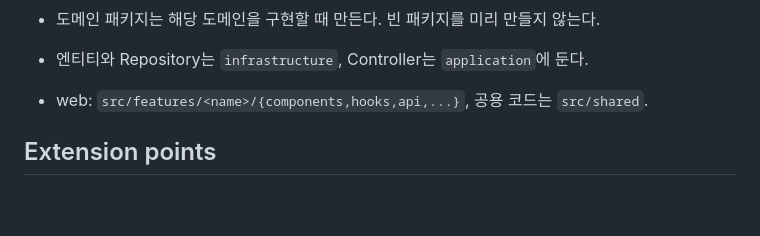
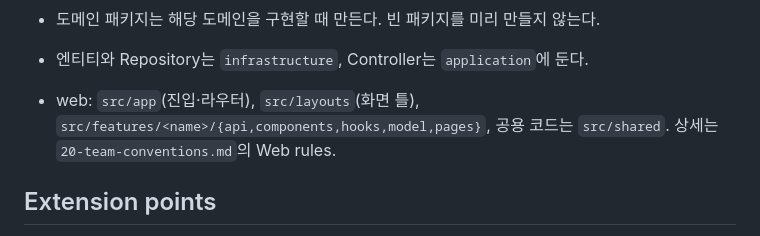
Before and after one commit to WHOIM-corp/whoim-platform, a Markdown page: .claude/rules/10-architecture-and-boundaries.md, the part around the change. GitHub-like rendering; blank space fills up the shorter version.

```diff
--- a/.claude/rules/10-architecture-and-boundaries.md
+++ b/.claude/rules/10-architecture-and-boundaries.md
@@ -53,7 +53,7 @@
 
 - 도메인 패키지는 해당 도메인을 구현할 때 만든다. 빈 패키지를 미리 만들지 않는다.
 - 엔티티와 Repository는 `infrastructure`, Controller는 `application`에 둔다.
-- web: `src/features/<name>/{components,hooks,api,...}`, 공용 코드는 `src/shared`.
+- web: `src/app`(진입·라우터), `src/layouts`(화면 틀), `src/features/<name>/{api,components,hooks,model,pages}`, 공용 코드는 `src/shared`. 상세는 `20-team-conventions.md`의 Web rules.
 
 ## Extension points
 
```
Also changed, not shown: .claude/rules/20-team-conventions.md (+9 -0 lines).
